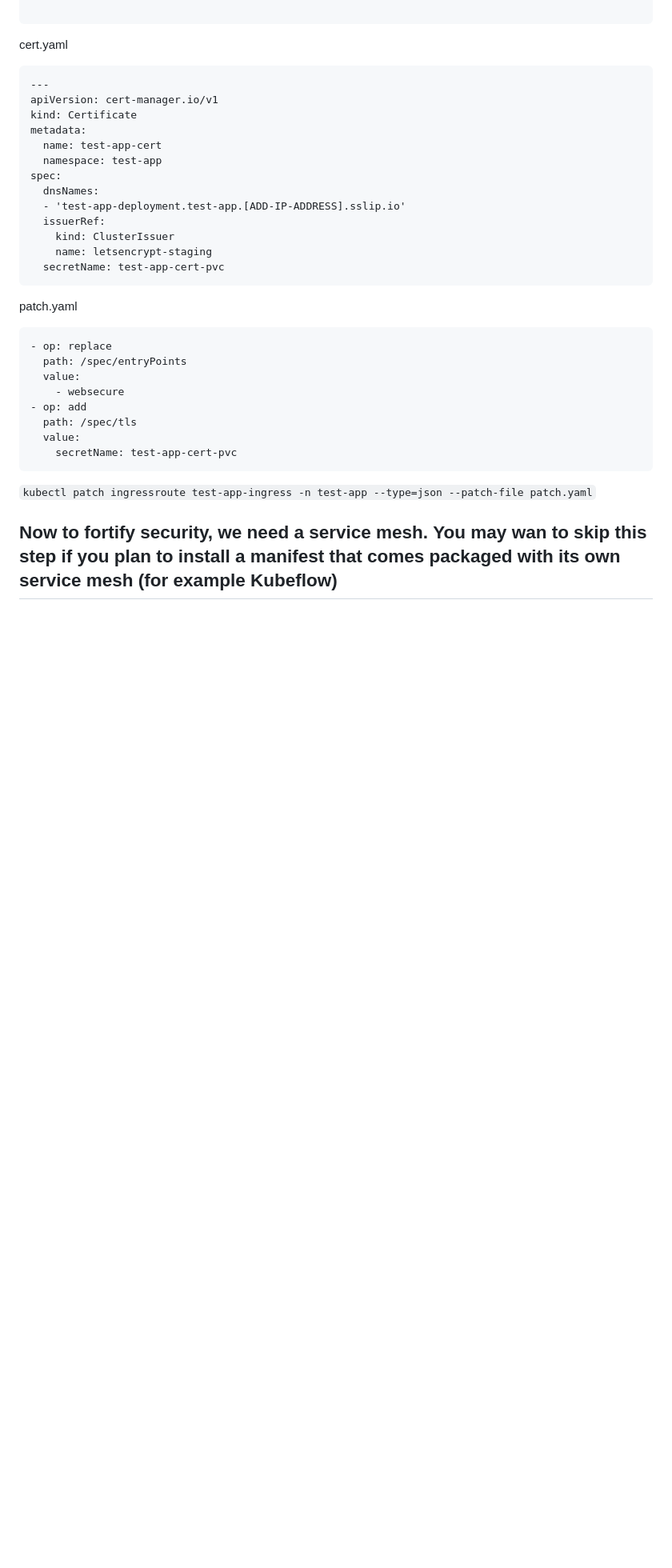
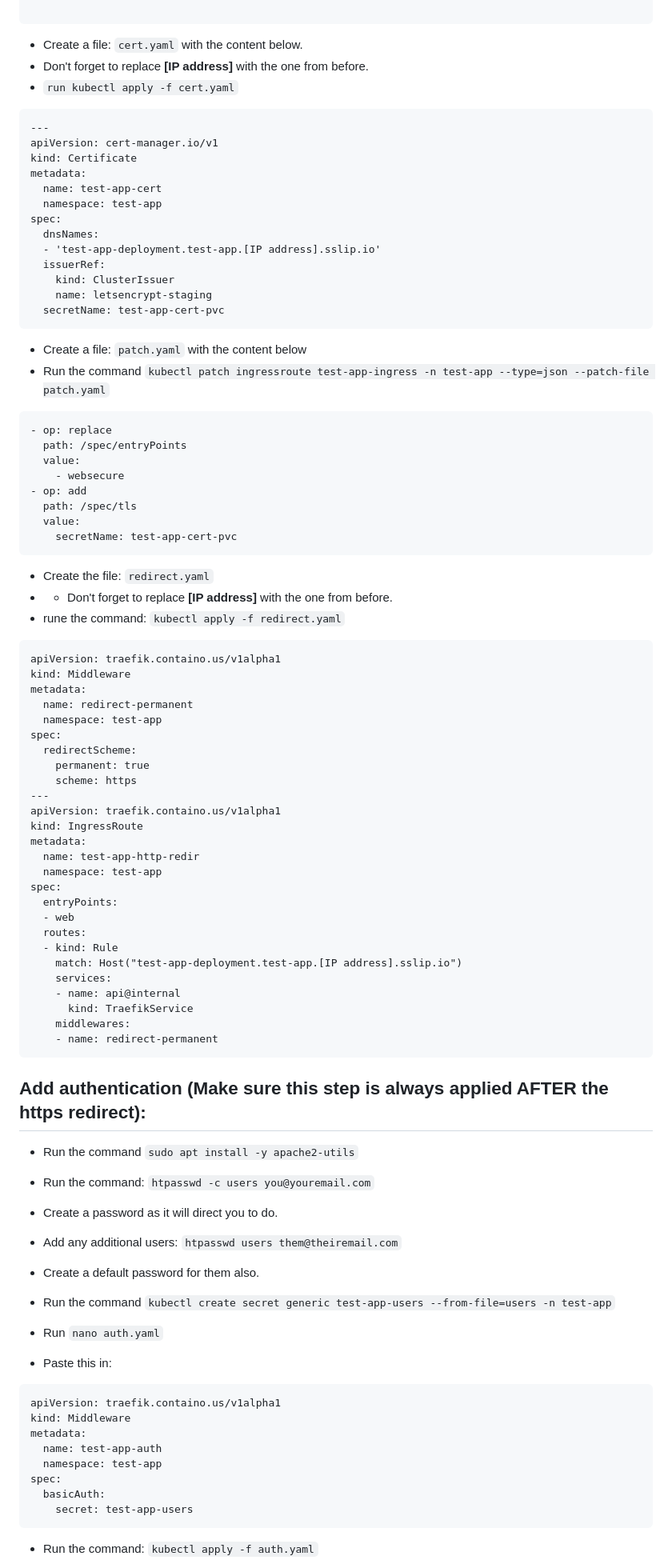
Before and after one commit to david-thrower/test-k3s, a Markdown page: make-k8s-cluster-cloud-vendor-vm.md, the part around one of its changes. Shown at 80% size. Drawn GitHub-style; blank space fills up the shorter version.

Commit message:
Complete with auth

````diff
--- a/make-k8s-cluster-cloud-vendor-vm.md
+++ b/make-k8s-cluster-cloud-vendor-vm.md
@@ -81,7 +88,9 @@ spec:
 
 ```
 
-cert.yaml
+- Create a file: `cert.yaml` with the content below.
+- Don't forget to replace **[IP address]** with the one from before.
+- `run kubectl apply -f cert.yaml`
 ```
 ---
 apiVersion: cert-manager.io/v1
@@ -91,14 +100,16 @@ metadata:
   namespace: test-app
 spec:
   dnsNames:
-  - 'test-app-deployment.test-app.[ADD-IP-ADDRESS].sslip.io'
+  - 'test-app-deployment.test-app.[IP address].sslip.io'
   issuerRef:
     kind: ClusterIssuer
     name: letsencrypt-staging
   secretName: test-app-cert-pvc
 ```
 
-patch.yaml
+- Create a file: `patch.yaml` with the content below
+- Run the command `kubectl patch ingressroute test-app-ingress -n test-app --type=json --patch-file patch.yaml`
+
 ```
 - op: replace
   path: /spec/entryPoints
@@ -110,6 +121,59 @@ patch.yaml
     secretName: test-app-cert-pvc
 ```
 
-`kubectl patch ingressroute test-app-ingress -n test-app --type=json --patch-file patch.yaml`
 
-## Now to fortify security, we need a service mesh. **You may wan to skip this step if you plan to install a manifest that comes packaged with its own service mesh (for example Kubeflow)**
+
+- Create the file: `redirect.yaml`
+- - Don't forget to replace **[IP address]** with the one from before.
+- rune the command: `kubectl apply -f redirect.yaml`
+```
+apiVersion: traefik.containo.us/v1alpha1
+kind: Middleware
+metadata:
+  name: redirect-permanent
+  namespace: test-app
+spec:
+  redirectScheme:
+    permanent: true
+    scheme: https
+---
+apiVersion: traefik.containo.us/v1alpha1
+kind: IngressRoute
+metadata:
+  name: test-app-http-redir
+  namespace: test-app
+spec:
+  entryPoints:
+  - web
+  routes:
+  - kind: Rule
+    match: Host("test-app-deployment.test-app.[IP address].sslip.io")
+    services:
+    - name: api@internal
+      kind: TraefikService
+    middlewares:
+    - name: redirect-permanent
+```
+
+## Add authentication (Make sure this step is always applied AFTER the https redirect):
+- Run the command `sudo apt install -y apache2-utils`
+- Run the command: `htpasswd -c users you@youremail.com`
+- Create a password as it will direct you to do.
+- Add any additional users: `htpasswd users them@theiremail.com`
+- Create a default password for them also.
+- Run the command `kubectl create secret generic test-app-users --from-file=users -n test-app`
+
+- Run `nano auth.yaml`
+- Paste this in:
+```
+apiVersion: traefik.containo.us/v1alpha1
+kind: Middleware
+metadata:
+  name: test-app-auth
+  namespace: test-app
+spec:
+  basicAuth:
+    secret: test-app-users
+```
+- Run the command: `kubectl apply -f auth.yaml`
+
````
Also changed, not shown: other parts of make-k8s-cluster-cloud-vendor-vm.md (+51 -16 lines).
